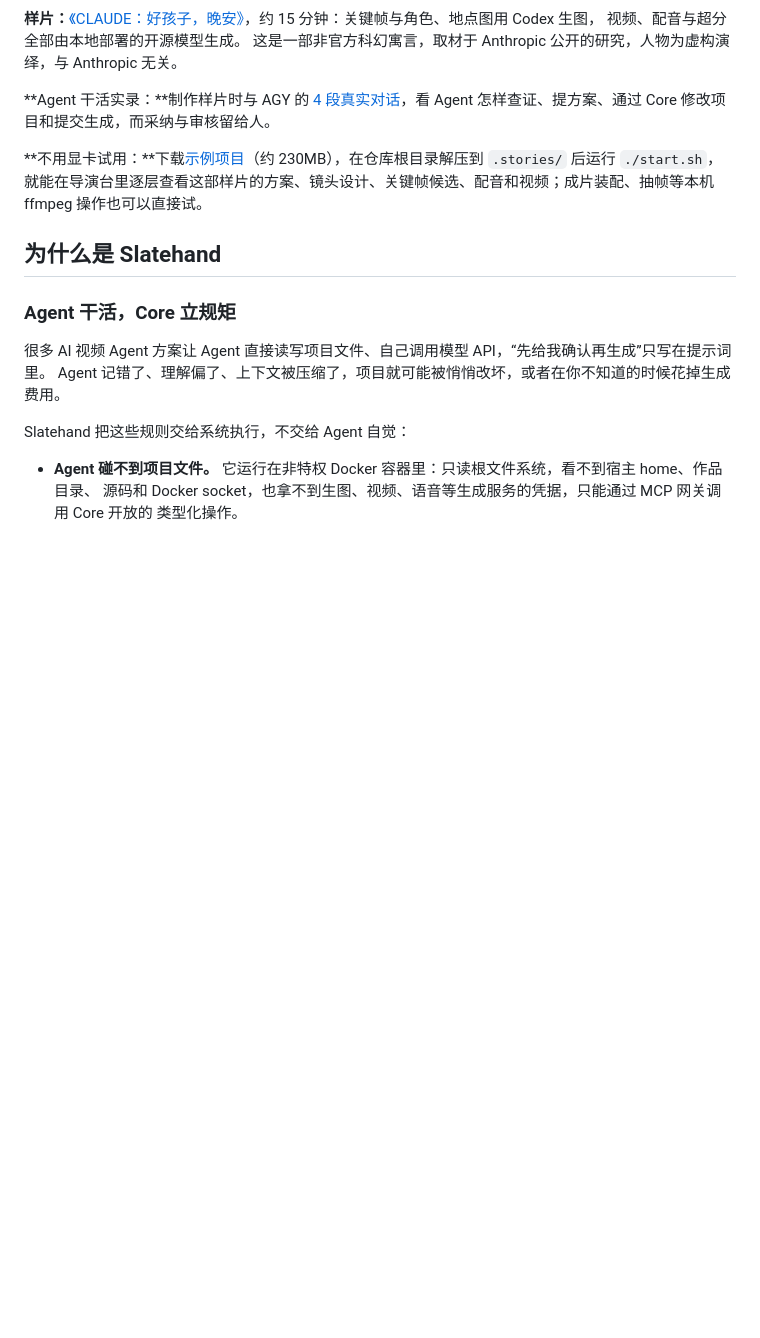
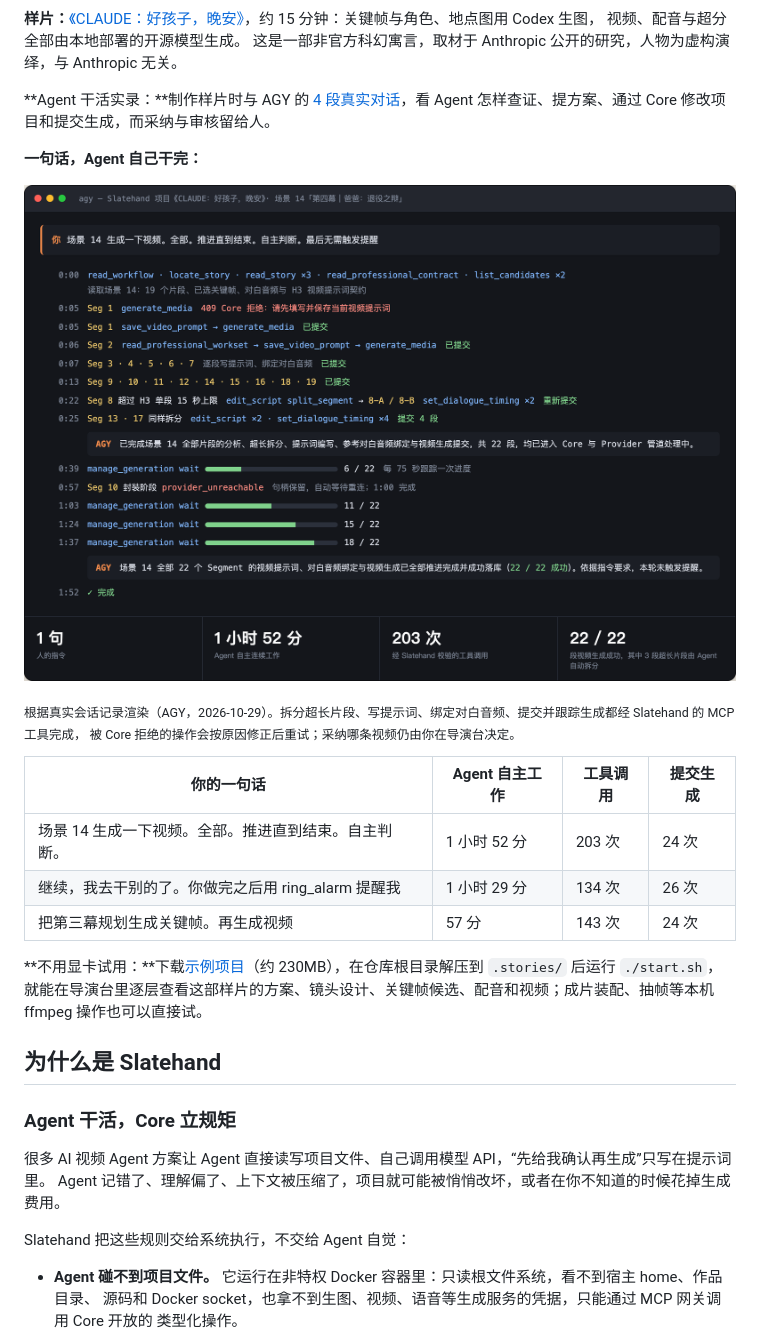
Before and after one commit to LJXLJXLJX/StoryRail, a Markdown page: README.md, the part around the change. GitHub-like rendering; pictures changed too: .github/readme/agent-run.png (added); blank space fills up the shorter version.

```diff
--- a/README.md
+++ b/README.md
@@ -15,6 +15,19 @@ Agent 负责拆脚本、规划关键帧、写提示词和提交生成；Slatehan
 这是一部非官方科幻寓言，取材于 Anthropic 公开的研究，人物为虚构演绎，与 Anthropic 无关。
 
 **Agent 干活实录：**制作样片时与 AGY 的 [4 段真实对话](examples/agent-sessions/README.md)，看 Agent 怎样查证、提方案、通过 Core 修改项目和提交生成，而采纳与审核留给人。
+
+**一句话，Agent 自己干完：**
+
+![一句指令后，AGY 自主连续工作 1 小时 52 分，完成场景 14 全部 22 段视频](.github/readme/agent-run.png)
+
+<sub>根据真实会话记录渲染（AGY，2026-10-29）。拆分超长片段、写提示词、绑定对白音频、提交并跟踪生成都经 Slatehand 的 MCP 工具完成，
+被 Core 拒绝的操作会按原因修正后重试；采纳哪条视频仍由你在导演台决定。</sub>
+
+| 你的一句话 | Agent 自主工作 | 工具调用 | 提交生成 |
+| --- | --- | --- | --- |
+| 场景 14 生成一下视频。全部。推进直到结束。自主判断。 | 1 小时 52 分 | 203 次 | 24 次 |
+| 继续，我去干别的了。你做完之后用 ring_alarm 提醒我 | 1 小时 29 分 | 134 次 | 26 次 |
+| 把第三幕规划生成关键帧。再生成视频 | 57 分 | 143 次 | 24 次 |
 
 **不用显卡试用：**下载[示例项目](https://github.com/Slatehand/slatehand/releases/tag/demo-project)（约 230MB），在仓库根目录解压到 `.stories/` 后运行 `./start.sh`，
 就能在导演台里逐层查看这部样片的方案、镜头设计、关键帧候选、配音和视频；成片装配、抽帧等本机 ffmpeg 操作也可以直接试。
```
Also changed, not shown: README.en.md (+14 -0 lines), STRUCT.md (+1 -1 lines).
